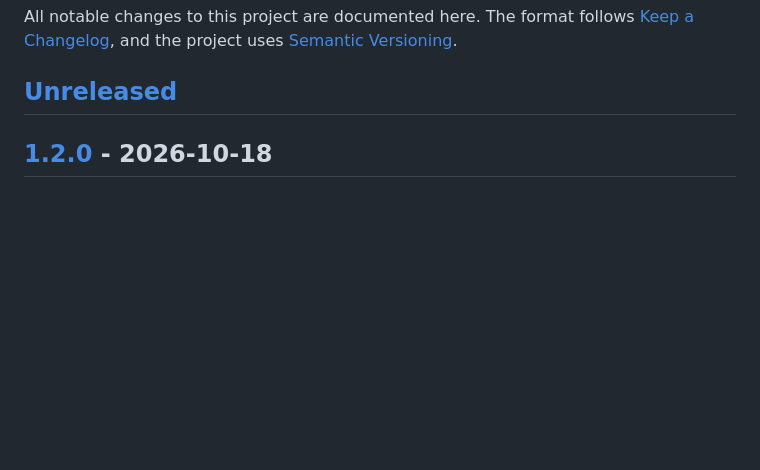
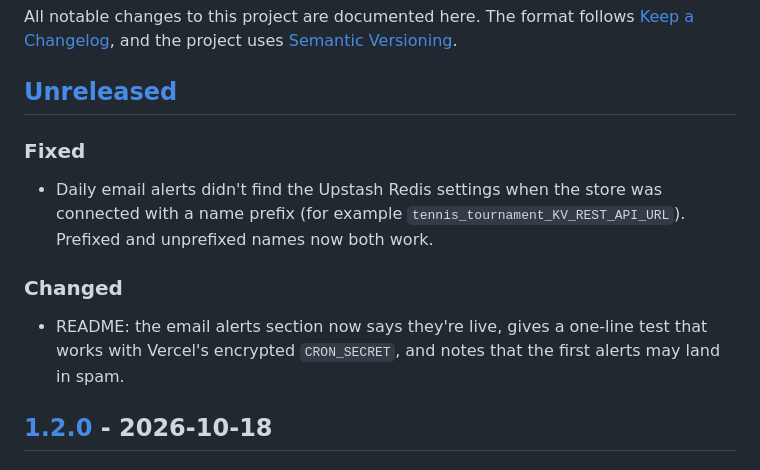
Before and after one commit to miaolin/tennis-tournament, a Markdown page: CHANGELOG.md, the part around the change. GitHub-like rendering; blank space fills up the shorter version.

```diff
--- a/CHANGELOG.md
+++ b/CHANGELOG.md
@@ -4,6 +4,14 @@ All notable changes to this project are documented here.
 The format follows [Keep a Changelog](https://keepachangelog.com/en/1.1.0/), and the project uses [Semantic Versioning](https://semver.org/).
 
 ## [Unreleased]
+
+### Fixed
+
+- Daily email alerts didn't find the Upstash Redis settings when the store was connected with a name prefix (for example `tennis_tournament_KV_REST_API_URL`). Prefixed and unprefixed names now both work.
+
+### Changed
+
+- README: the email alerts section now says they're live, gives a one-line test that works with Vercel's encrypted `CRON_SECRET`, and notes that the first alerts may land in spam.
 
 ## [1.2.0] - 2026-10-18
 
```
Also changed, not shown: README.md (+7 -5 lines).
